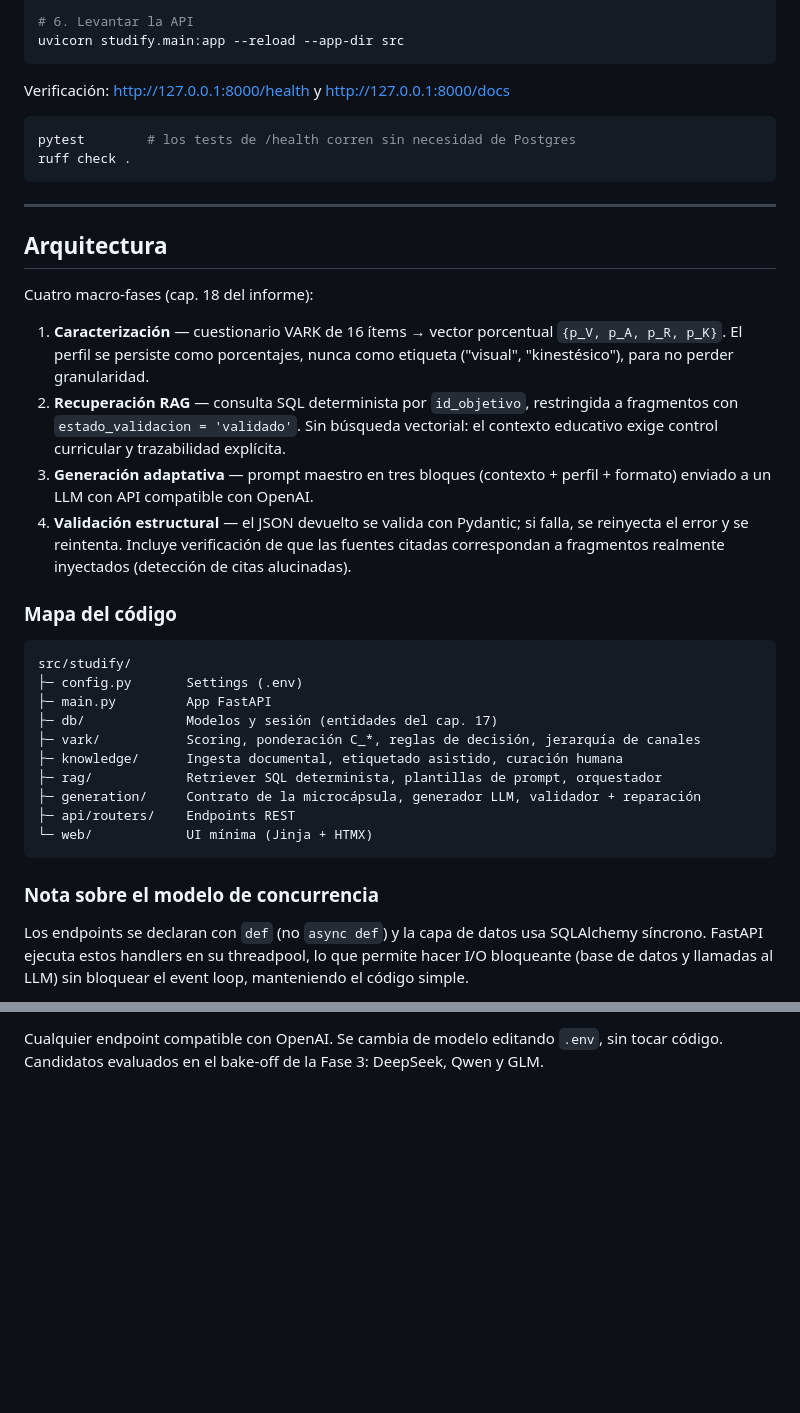
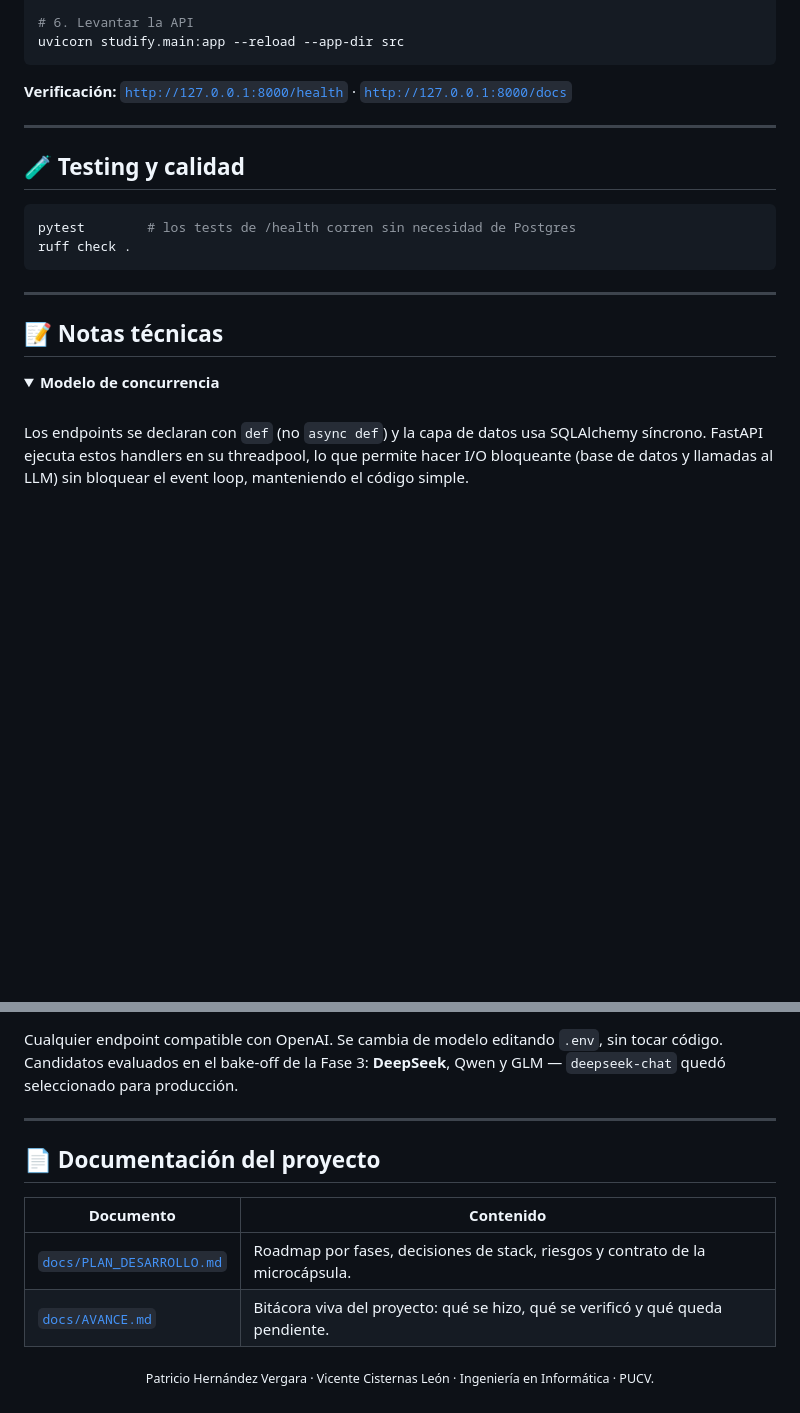
Before and after one commit to VicenteCLeon/Studify, a Markdown page: README.md, 2 parts joined by grey strips. Rendered like a GitHub page; folded sections open; blank space fills up the shorter version.

````diff
--- a/README.md
+++ b/README.md
@@ -67,7 +122,12 @@ alembic upgrade head
 uvicorn studify.main:app --reload --app-dir src
 ```
 
-Verificación: http://127.0.0.1:8000/health y http://127.0.0.1:8000/docs
+**Verificación:** [`http://127.0.0.1:8000/health`](http://127.0.0.1:8000/health) ·
+[`http://127.0.0.1:8000/docs`](http://127.0.0.1:8000/docs)
+
+---
+
+## 🧪 Testing y calidad
 
 ```powershell
 pytest        # los tests de /health corren sin necesidad de Postgres
@@ -76,38 +136,11 @@ ruff check .
 
 ---
 
-## Arquitectura
+## 📝 Notas técnicas
 
-Cuatro macro-fases (cap. 18 del informe):
-
-1. **Caracterización** — cuestionario VARK de 16 ítems → vector porcentual `{p_V, p_A, p_R, p_K}`.
-   El perfil se persiste como porcentajes, nunca como etiqueta ("visual", "kinestésico"), para
-   no perder granularidad.
-2. **Recuperación RAG** — consulta SQL determinista por `id_objetivo`, restringida a fragmentos
-   con `estado_validacion = 'validado'`. Sin búsqueda vectorial: el contexto educativo exige
-   control curricular y trazabilidad explícita.
-3. **Generación adaptativa** — prompt maestro en tres bloques (contexto + perfil + formato)
-   enviado a un LLM con API compatible con OpenAI.
-4. **Validación estructural** — el JSON devuelto se valida con Pydantic; si falla, se reinyecta
-   el error y se reintenta. Incluye verificación de que las fuentes citadas correspondan a
-   fragmentos realmente inyectados (detección de citas alucinadas).
-
-### Mapa del código
-
-```
-src/studify/
-├─ config.py       Settings (.env)
-├─ main.py         App FastAPI
-├─ db/             Modelos y sesión (entidades del cap. 17)
-├─ vark/           Scoring, ponderación C_*, reglas de decisión, jerarquía de canales
-├─ knowledge/      Ingesta documental, etiquetado asistido, curación humana
-├─ rag/            Retriever SQL determinista, plantillas de prompt, orquestador
-├─ generation/     Contrato de la microcápsula, generador LLM, validador + reparación
-├─ api/routers/    Endpoints REST
-└─ web/            UI mínima (Jinja + HTMX)
-```
-
-### Nota sobre el modelo de concurrencia
+<details>
+<summary><strong>Modelo de concurrencia</strong></summary>
+<br/>
 
 Los endpoints se declaran con `def` (no `async def`) y la capa de datos usa SQLAlchemy
 síncrono. FastAPI ejecuta estos handlers en su threadpool, lo que permite hacer I/O
@@ -118,3 +155,21 @@ código simple.
 
 Cualquier endpoint compatible con OpenAI. Se cambia de modelo editando `.env`, sin tocar
-código. Candidatos evaluados en el bake-off de la Fase 3: DeepSeek, Qwen y GLM.
+código. Candidatos evaluados en el bake-off de la Fase 3: **DeepSeek**, Qwen y GLM —
+`deepseek-chat` quedó seleccionado para producción.
+
+</details>
+
+---
+
+## 📄 Documentación del proyecto
+
+| Documento | Contenido |
+|---|---|
+| [`docs/PLAN_DESARROLLO.md`](docs/PLAN_DESARROLLO.md) | Roadmap por fases, decisiones de stack, riesgos y contrato de la microcápsula. |
+| [`docs/AVANCE.md`](docs/AVANCE.md) | Bitácora viva del proyecto: qué se hizo, qué se verificó y qué queda pendiente. |
+
+<div align="center">
+
+<sub>Patricio Hernández Vergara · Vicente Cisternas León · Ingeniería en Informática · PUCV.</sub>
+
+</div>
````
Also changed, not shown: other parts of README.md (+71 -12 lines).
